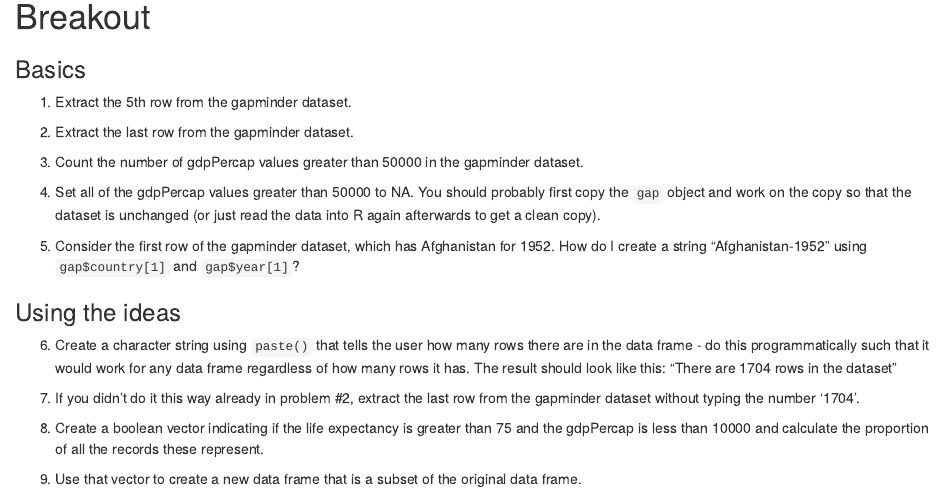
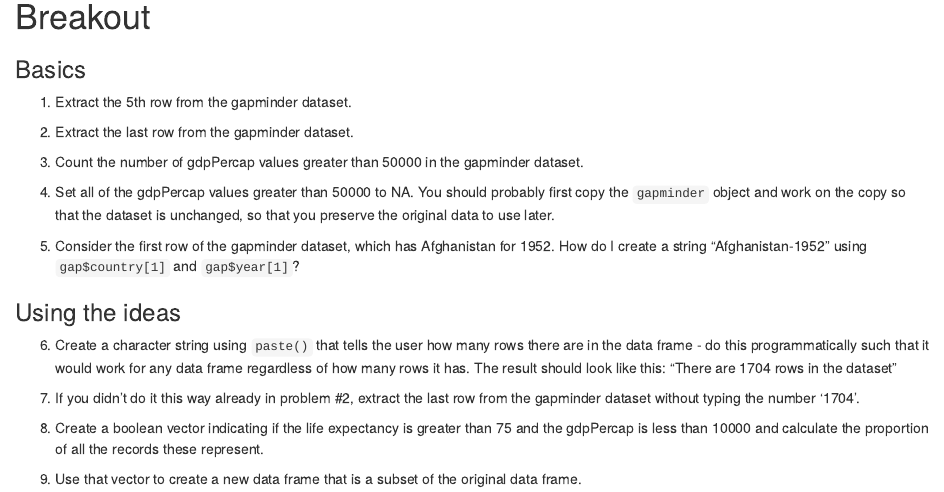
Before and after one commit to berkeley-scf/r-bootcamp-fall-2023, an R Markdown document (modules/module3_data.Rmd): the page in a window 1100 px wide, from 2950 px down. Rendered offline with R 4.5, knitr and Pandoc, with nearby package versions; code that draws random numbers runs with fixed seeds of ours; the gapminder table comes from the copy in Python's plotly package.

Commit message:
minor edit to module 3

```diff
--- a/modules/module3_data.Rmd
+++ b/modules/module3_data.Rmd
@@ -578,7 +578,7 @@ mat <- matrix(1:16, nrow = 4, ncol = 4)
 
 3) Count the number of gdpPercap values greater than 50000 in the gapminder dataset.
 
-4) Set all of the gdpPercap values greater than 50000 to NA. You should probably first copy the `gap` object and work on the copy so that the dataset is unchanged (or just read the data into R again afterwards to get a clean copy).
+4) Set all of the gdpPercap values greater than 50000 to NA. You should probably first copy the `gapminder` object and work on the copy so that the dataset is unchanged, so that you preserve the original data to use later.
 
 5) Consider the first row of the gapminder dataset, which has Afghanistan for 1952. How do I create a string "Afghanistan-1952" using `gap$country[1]` and `gap$year[1]`?
 
```
Also changed, not shown: modules/module3_data.html, modules/module3_data_onepage.html.
